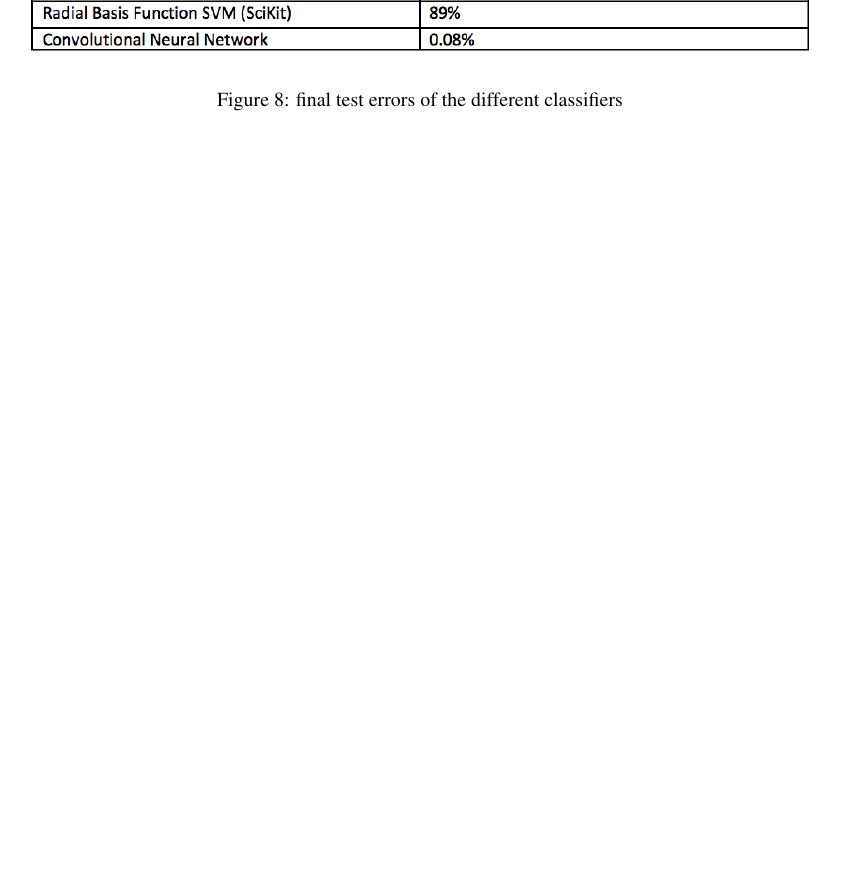
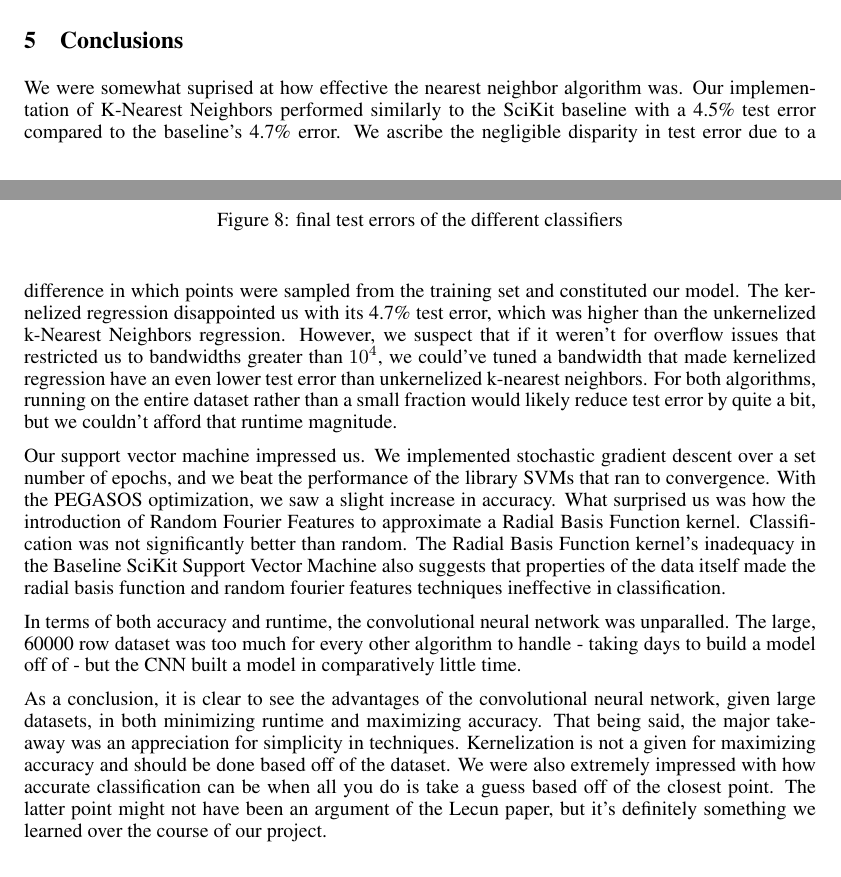
Before and after one commit to dericp/digit-recognition, a LaTeX document (writeup/report.tex): part of page 7 of 7 before the commit and two parts of pages 6 and 7 of 8 after it, the two joined at a grey line, cut at the place of the change, the shorter picture padded with empty space. Compiled offline with pdfLaTeX.

Commit message:
conclusion to report

```diff
--- a/writeup/report.tex
+++ b/writeup/report.tex
@@ -329,6 +329,37 @@ are presented in figure \ref{fig:test-results}.
 \label{fig:test-results}
 \end{figure}
 
+\section{Conclusions}
+We were somewhat suprised at how effective the nearest neighbor algorithm was.
+Our implementation of K-Nearest Neighbors performed similarly to the SciKit baseline
+with a 4.5\% test error compared to the baseline's 4.7\% error. We ascribe the negligible
+disparity in test error due to a difference in which points were sampled from the training set
+and constituted our model. The kernelized regression disappointed us with its 4.7\% test error,
+which was higher than the unkernelized k-Nearest Neighbors regression. However, we suspect
+that if it weren't for overflow issues that restricted us to bandwidths greater than $10^4$,
+we could've tuned a bandwidth that made kernelized regression have an even lower test error than
+unkernelized k-nearest neighbors. For both algorithms, running on the entire dataset rather than a
+small fraction would likely reduce test error by quite a bit, but we couldn't afford that runtime
+magnitude.
+
+Our support vector machine impressed us. We implemented stochastic gradient descent over a set
+number of epochs, and we beat the performance of the library SVMs that ran to convergence. With the
+PEGASOS optimization, we saw a slight increase in accuracy. What surprised us was how the introduction
+of Random Fourier Features to approximate a Radial Basis Function kernel. Classification was not
+significantly better than random. The Radial Basis Function kernel's inadequacy in the Baseline
+SciKit Support Vector Machine also suggests that properties of the data itself made the radial
+basis function and random fourier features techniques ineffective in classification.
+
+In terms of both accuracy and runtime, the convolutional neural network was unparalled. The large,
+60000 row dataset was too much for every other algorithm to handle - taking days to build a model
+off of - but the CNN built a model in comparatively little time.
+
+As a conclusion, it is clear to see the advantages of the convolutional neural network, given large
+datasets, in both minimizing runtime and maximizing accuracy. That being said, the major takeaway
+was an appreciation for simplicity in techniques. Kernelization is not a given for maximizing accuracy and should be done based off of the dataset. We were also extremely impressed with how accurate
+classification can be when all you do is take a guess based off of the closest point. The latter
+point might not have been an argument of the Lecun paper, but it's definitely something we learned
+over the course of our project.
 
 \subsubsection*{References}
 
```
